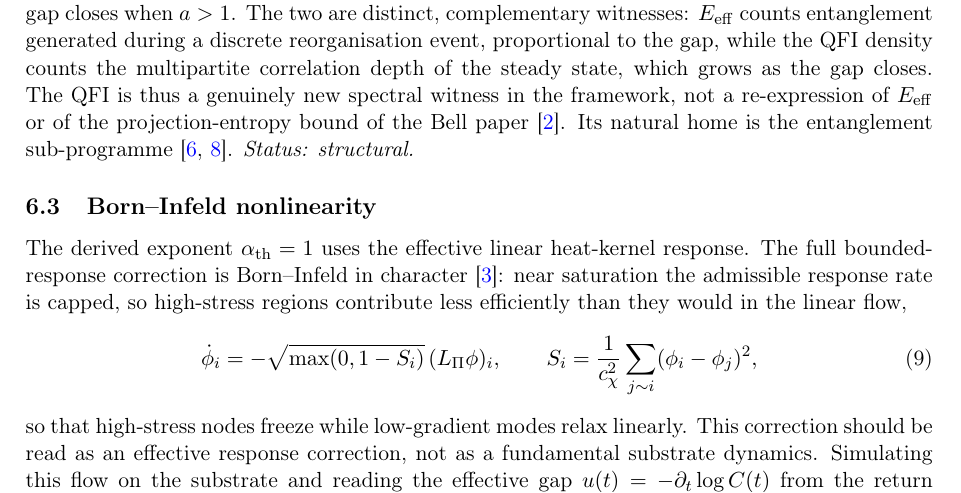
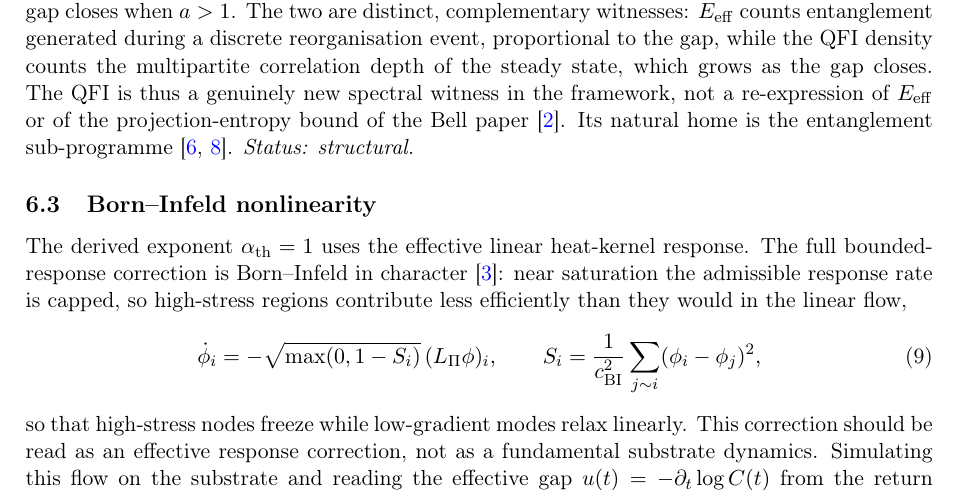
Before and after one commit to Cosmochrony/quantum-fisher-witness, a LaTeX paper (tex/quantum_fisher_witness.tex): part of page 9 of 12, cut so that both start at the same text. Compiled offline with pdfLaTeX.

Commit message:
Rename c_\chi -> c_{\mathrm{BI}} (Born-Infeld bound) [notation]

```diff
--- a/tex/quantum_fisher_witness.tex
+++ b/tex/quantum_fisher_witness.tex
@@ -459,7 +459,7 @@ The full bounded-response correction is Born--Infeld in character~\cite{Cosmochr
 response rate is capped, so high-stress regions contribute less efficiently than they would in the linear flow,
 \begin{equation}
 \dot\phi_i = -\sqrt{\max(0,1-S_i)}\,(\Lap\phi)_i,\qquad
-S_i=\frac{1}{c_\chi^2}\sum_{j\sim i}(\phi_i-\phi_j)^2,
+S_i=\frac{1}{c_{\mathrm{BI}}^2}\sum_{j\sim i}(\phi_i-\phi_j)^2,
 \label{eq:biflow}
 \end{equation}
 so that high-stress nodes freeze while low-gradient modes relax linearly.
```
Also changed, not shown: code/bi_extend.py (+1 -1 lines).
